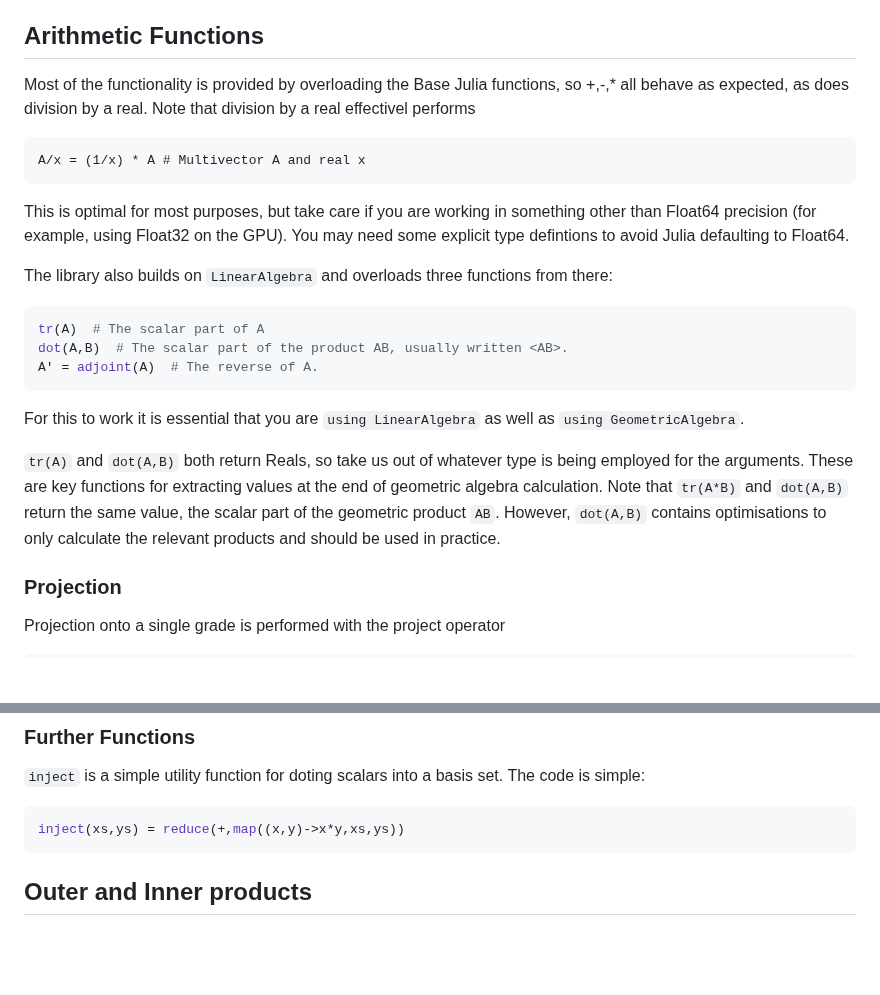
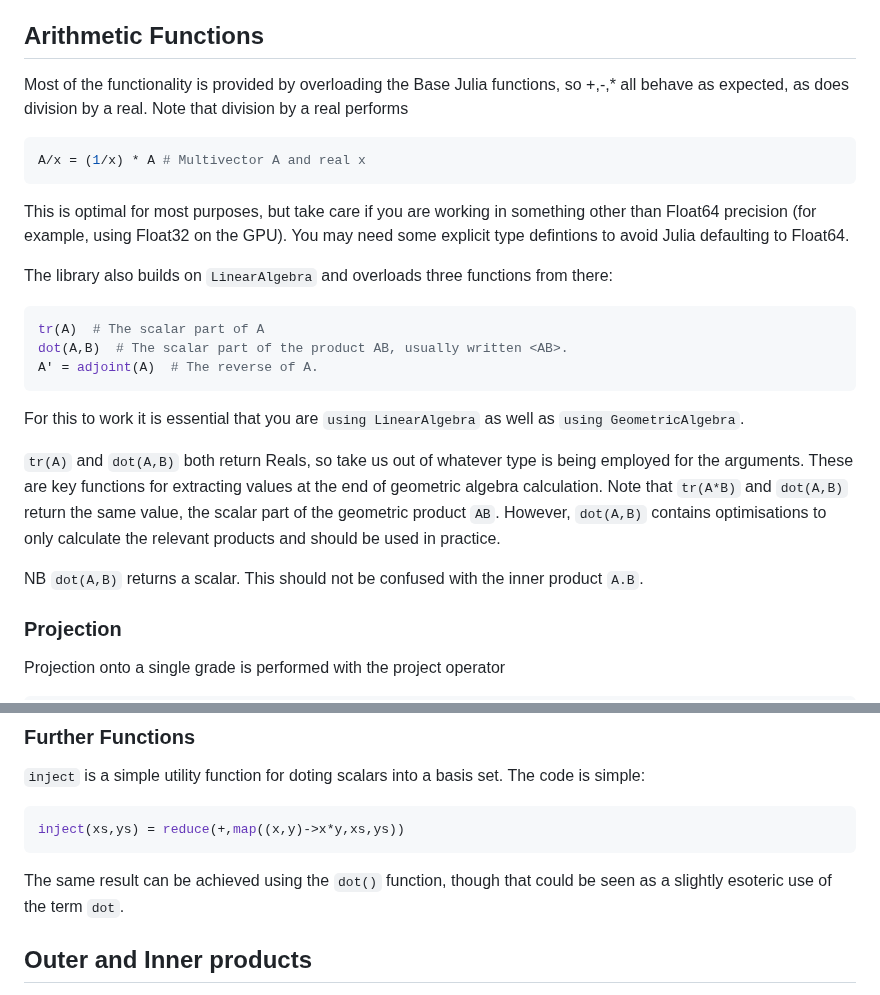
Before and after one commit to MonumoLtd/SimpleGA.jl, a Markdown page: docs/src/index.md, 2 parts joined by grey strips. Rendered like a GitHub page; blank space fills up the shorter version.

Commit message:
Docs tidy up.

`````diff
--- a/docs/src/index.md
+++ b/docs/src/index.md
@@ -81,23 +81,25 @@ Each of these algebras is described in more detail below, including listing the
 
 ## Arithmetic Functions
 
-Most of the functionality is provided by overloading the Base Julia functions, so +,-,* all behave as expected, as does division by a real. Note that division by a real effectivel performs
+Most of the functionality is provided by overloading the Base Julia functions, so +,-,* all behave as expected, as does division by a real. Note that division by a real performs
+
+```julia
+A/x = (1/x) * A # Multivector A and real x
 ```
-A/x = (1/x) * A # Multivector A and real x
-````
 This is optimal for most purposes, but take care if you are working in something other than Float64 precision (for example, using Float32 on the GPU). You may need some explicit type defintions to avoid Julia defaulting to Float64.
 
-The library also builds on ```LinearAlgebra``` and overloads three functions from there:
+The library also builds on `LinearAlgebra` and overloads three functions from there:
 
 ```julia
 tr(A)  # The scalar part of A
 dot(A,B)  # The scalar part of the product AB, usually written <AB>.
 A' = adjoint(A)  # The reverse of A.
 ```
-For this to work it is essential that you are ```using LinearAlgebra``` as well as ```using GeometricAlgebra```.
+For this to work it is essential that you are `using LinearAlgebra` as well as `using GeometricAlgebra`.
 
 `tr(A)` and `dot(A,B)` both return Reals, so take us out of whatever type is being employed for the arguments. These are key functions for extracting values at the end of geometric algebra calculation. Note that `tr(A*B)` and `dot(A,B)` return the same value, the scalar part of the geometric product `AB`. However, `dot(A,B)` contains optimisations to only calculate the relevant products and should be used in practice.
 
+NB `dot(A,B)` returns a scalar. This should not be confused with the inner product `A.B`.
 
 ### Projection
 Projection onto a single grade is performed with the project operator
@@ -122,6 +124,8 @@ If the argument is a bivector both `exp(A)` and and `bivector_exp(A)` will writt
 ```julia
 inject(xs,ys) = reduce(+,map((x,y)->x*y,xs,ys))
 ```
+The same result can be achieved using the `dot()` function, though that could be seen as a slightly esoteric use of the term `dot`.
+
 
 ## Outer and Inner products
 This library does not provide explicit enstantiations of the inner and outer products. The main reason for this is that we treat the geometric product as the primary operation in the algebra. Inner and outer products simply project the results onto specific grades. So, for example, the outer product of 2 vectors is simply
`````
Also changed, not shown: other parts of docs/src/index.md (+1 -1 lines).
